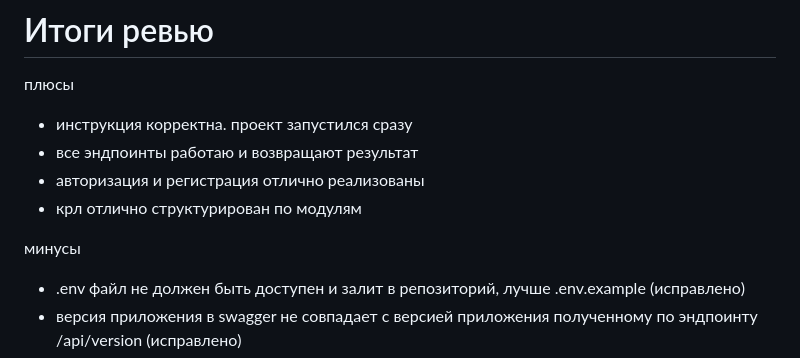
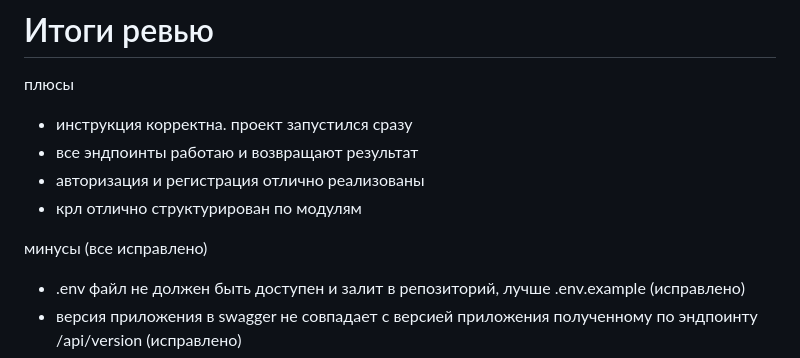
Before and after one commit to Darkvran/document_analyzer, a Markdown page: README.md, the part around the change. Rendered like a GitHub page.

```diff
--- a/README.md
+++ b/README.md
@@ -150,7 +150,7 @@ python run.py
 - авторизация и регистрация отлично реализованы
 - крл отлично структурирован по модулям
 
-минусы
+минусы (все исправлено)
 - .env файл не должен быть доступен и залит в репозиторий, лучше .env.example (исправлено)
 - версия приложения в swagger не совпадает с версией приложения полученному по эндпоинту /api/version (исправлено)
 - при регистрации с апи нет проверки на валидность почты (исправлено)
```
